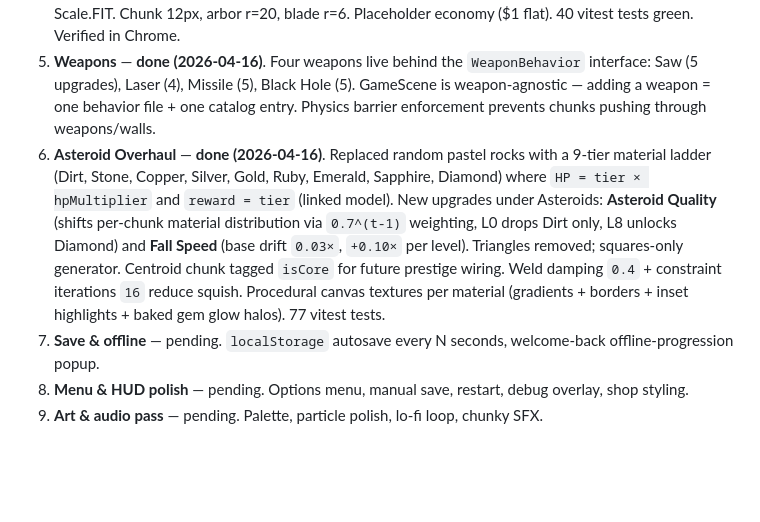
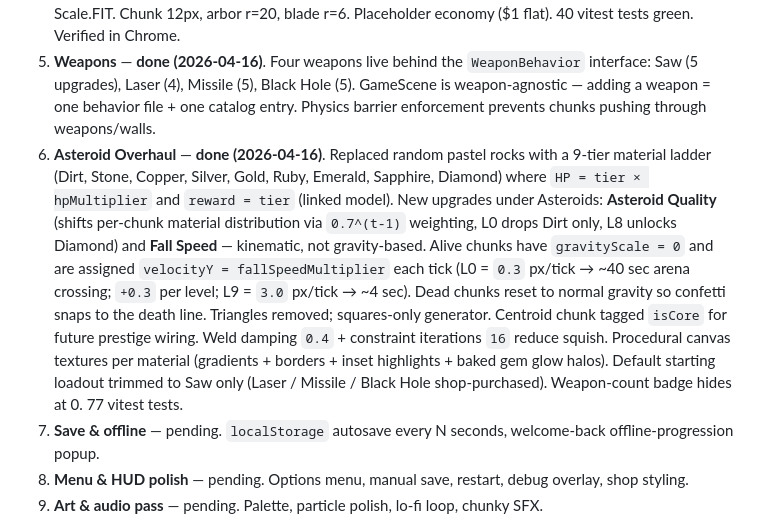
Before and after one commit to muwamath/asteroid-grinder, a Markdown page: ROADMAP.md, the part around the change. GitHub-like rendering; blank space fills up the shorter version.

Commit message:
roadmap: phase 6 reflects kinematic fall + saw-only default loadout

```diff
--- a/ROADMAP.md
+++ b/ROADMAP.md
@@ -9,7 +9,7 @@ Living document. Phases are strategic milestones; the todo list at the bottom tr
 3. **Economy & upgrades** — **done (2026-04-15)**. `gameplayState` singleton ledger with `cashChanged` + `upgradeLevelChanged` events. Data-driven `UpgradeCatalog` with 6 upgrades (Saw Damage, Blade Count, Channel Width, Drop Rate, Chunk HP, Asteroid Size), exponential `costAtLevel`. Pure `applyUpgrades(levels) → EffectiveGameplayParams` with vitest coverage. `GameScene` consumes effective params live — subscribes to `upgradeLevelChanged` and rebuilds the multi-blade saw fleet, channel walls, and spawn timer when their dependent params change. Dedicated pure-Phaser `UIScene` running in parallel with `GameScene` renders the side panel with category-striped buttons, level/cost/desc text, affordability tinting, and max-level disabling. 25 vitest tests green. Verified end-to-end in Chrome: earn → buy → gameplay changes → earn more. Code review pass fixed two latent issues (`reset()` listener clobber + unstored collision handler).
 4. **Weapon shop & multi-instance weapons** — **done (2026-04-15)**. Weapon-centric shop with left-side weapon bar (Chute, Asteroids categories + Grinder, Saw + 3 locked placeholders). Sub-panels for buy/sell/upgrade. Multiple draggable saw instances — arbor (center disc) + orbiting pinwheel blade, CW/CCW toggle. Grinder is the death line (upgrades only, no arena spawn). Edge-to-edge asteroid chunk connections with paired triangle support, chunkId-based adjacency. 1280×720 16:9 with Scale.FIT. Chunk 12px, arbor r=20, blade r=6. Placeholder economy ($1 flat). 40 vitest tests green. Verified in Chrome.
 5. **Weapons** — **done (2026-04-16)**. Four weapons live behind the `WeaponBehavior` interface: Saw (5 upgrades), Laser (4), Missile (5), Black Hole (5). GameScene is weapon-agnostic — adding a weapon = one behavior file + one catalog entry. Physics barrier enforcement prevents chunks pushing through weapons/walls.
-6. **Asteroid Overhaul** — **done (2026-04-16)**. Replaced random pastel rocks with a 9-tier material ladder (Dirt, Stone, Copper, Silver, Gold, Ruby, Emerald, Sapphire, Diamond) where `HP = tier × hpMultiplier` and `reward = tier` (linked model). New upgrades under Asteroids: **Asteroid Quality** (shifts per-chunk material distribution via `0.7^(t-1)` weighting, L0 drops Dirt only, L8 unlocks Diamond) and **Fall Speed** (base drift `0.03×`, `+0.10×` per level). Triangles removed; squares-only generator. Centroid chunk tagged `isCore` for future prestige wiring. Weld damping `0.4` + constraint iterations `16` reduce squish. Procedural canvas textures per material (gradients + borders + inset highlights + baked gem glow halos). 77 vitest tests.
+6. **Asteroid Overhaul** — **done (2026-04-16)**. Replaced random pastel rocks with a 9-tier material ladder (Dirt, Stone, Copper, Silver, Gold, Ruby, Emerald, Sapphire, Diamond) where `HP = tier × hpMultiplier` and `reward = tier` (linked model). New upgrades under Asteroids: **Asteroid Quality** (shifts per-chunk material distribution via `0.7^(t-1)` weighting, L0 drops Dirt only, L8 unlocks Diamond) and **Fall Speed** — kinematic, not gravity-based. Alive chunks have `gravityScale = 0` and are assigned `velocityY = fallSpeedMultiplier` each tick (L0 = `0.3` px/tick → ~40 sec arena crossing; `+0.3` per level; L9 = `3.0` px/tick → ~4 sec). Dead chunks reset to normal gravity so confetti snaps to the death line. Triangles removed; squares-only generator. Centroid chunk tagged `isCore` for future prestige wiring. Weld damping `0.4` + constraint iterations `16` reduce squish. Procedural canvas textures per material (gradients + borders + inset highlights + baked gem glow halos). Default starting loadout trimmed to Saw only (Laser / Missile / Black Hole shop-purchased). Weapon-count badge hides at 0. 77 vitest tests.
 7. **Save & offline** — pending. `localStorage` autosave every N seconds, welcome-back offline-progression popup.
 8. **Menu & HUD polish** — pending. Options menu, manual save, restart, debug overlay, shop styling.
 9. **Art & audio pass** — pending. Palette, particle polish, lo-fi loop, chunky SFX.
```
